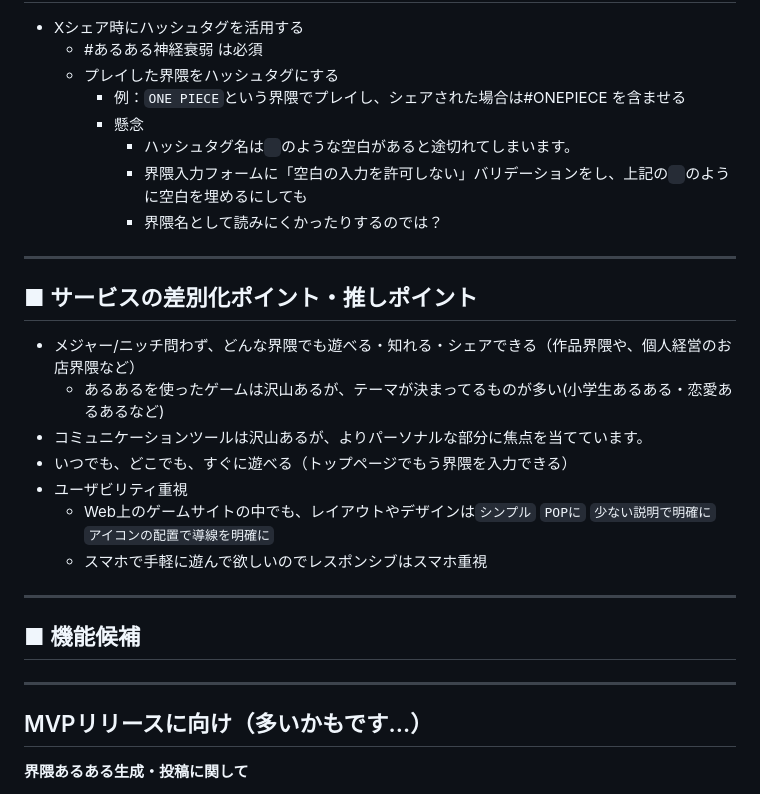
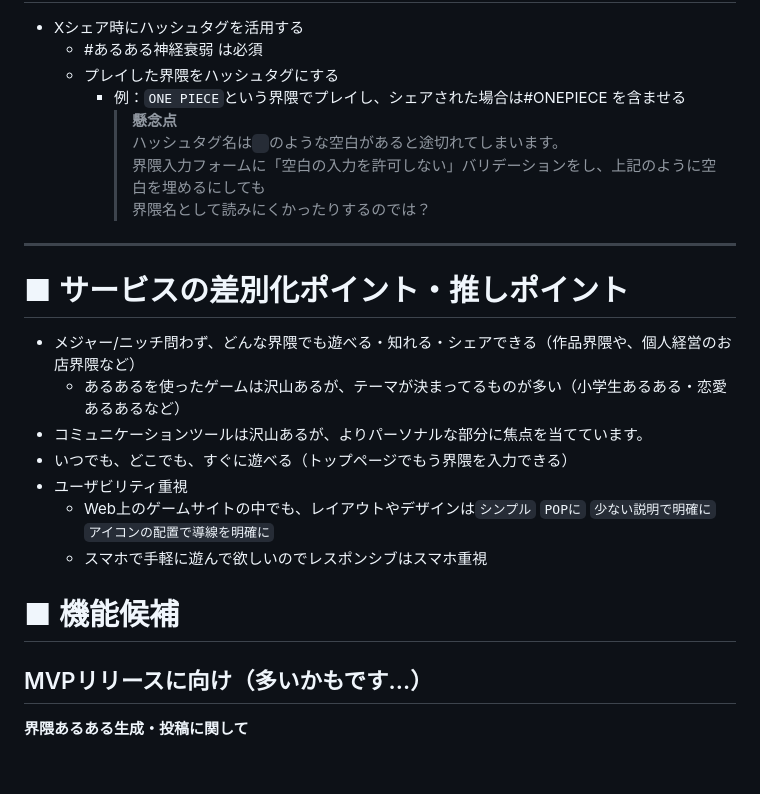
Before and after one commit to pakira-56A/aruaru-game, a Markdown page: README.md, the part around one of its changes. Rendered like a GitHub page; blank space fills up the shorter version.

```diff
--- a/README.md
+++ b/README.md
@@ -55,22 +56,22 @@ _____
   - #あるある神経衰弱 は必須
   - プレイした界隈をハッシュタグにする
     - 例：`ONE PIECE`という界隈でプレイし、シェアされた場合は#ONEPIECE を含ませる
-    - 懸念
-      - ハッシュタグ名は` `のような空白があると途切れてしまいます。
-      - 界隈入力フォームに「空白の入力を許可しない」バリデーションをし、上記の` `のように空白を埋めるにしても
-      - 界隈名として読みにくかったりするのでは？
+      > **懸念点**
+      > ハッシュタグ名は` `のような空白があると途切れてしまいます。
+      > 界隈入力フォームに「空白の入力を許可しない」バリデーションをし、上記のように空白を埋めるにしても
+      > 界隈名として読みにくかったりするのでは？
 ____
-## ■ サービスの差別化ポイント・推しポイント
+# ■ サービスの差別化ポイント・推しポイント
 - メジャー/ニッチ問わず、どんな界隈でも遊べる・知れる・シェアできる（作品界隈や、個人経営のお店界隈など）
-  - あるあるを使ったゲームは沢山あるが、テーマが決まってるものが多い(小学生あるある・恋愛あるあるなど)
+  - あるあるを使ったゲームは沢山あるが、テーマが決まってるものが多い（小学生あるある・恋愛あるあるなど）
 - コミュニケーションツールは沢山あるが、よりパーソナルな部分に焦点を当てています。
 - いつでも、どこでも、すぐに遊べる（トップページでもう界隈を入力できる）
 - ユーザビリティ重視
   - Web上のゲームサイトの中でも、レイアウトやデザインは`シンプル` `POPに` `少ない説明で明確に` `アイコンの配置で導線を明確に`
   - スマホで手軽に遊んで欲しいのでレスポンシブはスマホ重視
-_______
-## ■ 機能候補
-____
+
+# ■ 機能候補
+
 ## MVPリリースに向け（多いかもです...）
 **界隈あるある生成・投稿に関して**
 - **AI生成機能**
```
Also changed, not shown: other parts of README.md (+50 -23 lines).
